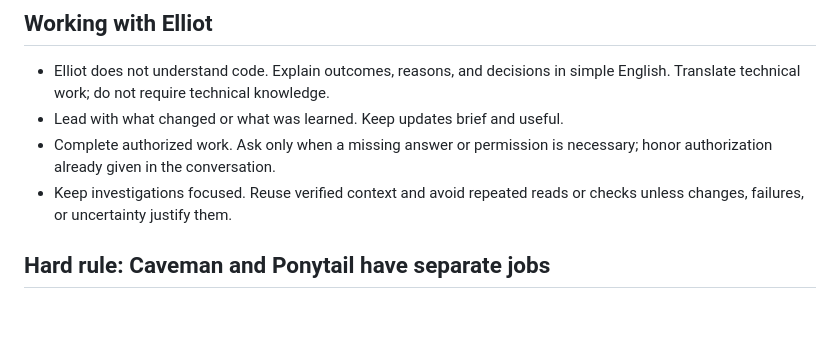
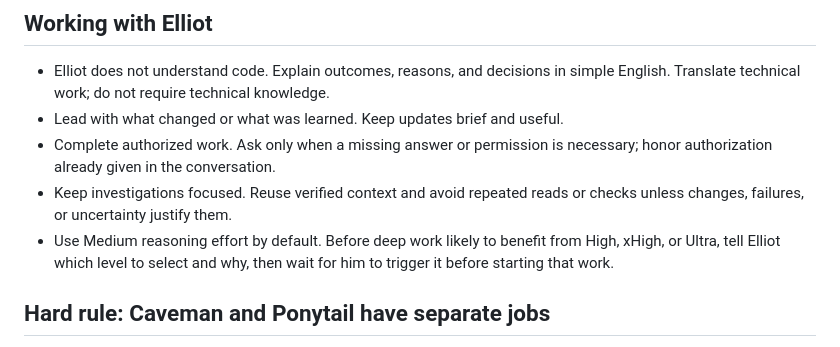
Before and after one commit to 91nedlawnavi-svg/sage, a Markdown page: AGENTS.md, the part around the change. Drawn GitHub-style; blank space fills up the shorter version.

Commit message:
docs: add reasoning effort guidance

```diff
--- a/AGENTS.md
+++ b/AGENTS.md
@@ -15,6 +15,9 @@ continuity, judgment, initiative, and local ownership.
   necessary; honor authorization already given in the conversation.
 - Keep investigations focused. Reuse verified context and avoid repeated reads
   or checks unless changes, failures, or uncertainty justify them.
+- Use Medium reasoning effort by default. Before deep work likely to benefit
+  from High, xHigh, or Ultra, tell Elliot which level to select and why, then
+  wait for him to trigger it before starting that work.
 
 ## Hard rule: Caveman and Ponytail have separate jobs
 
```
